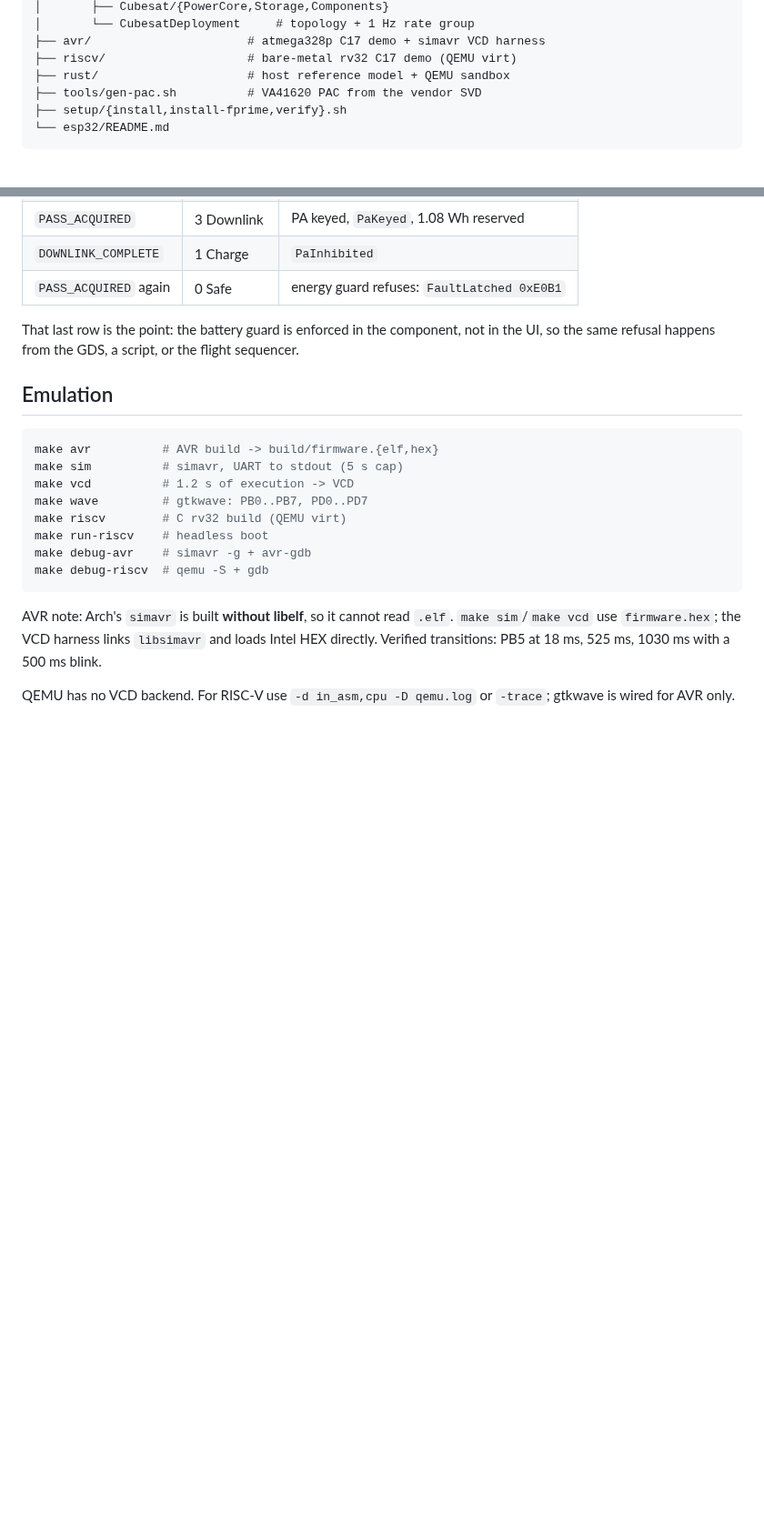
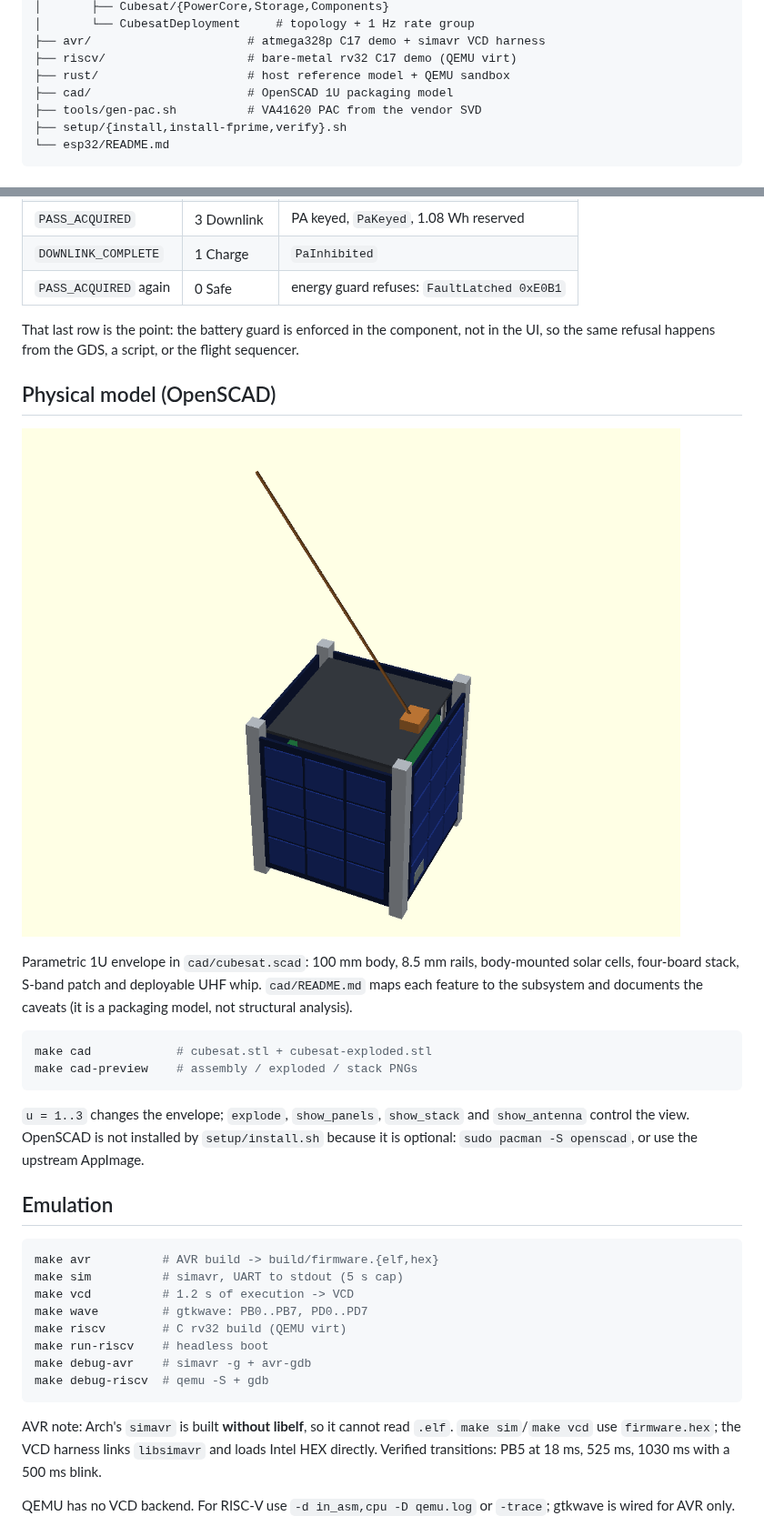
Before and after one commit to yahya-azeem/cubesat-fsw, a Markdown page: README.md, 2 parts joined by grey strips. Shown at 91% size. GitHub-like rendering; pictures changed too: cad/cubesat.png (added); blank space fills up the shorter version.

````diff
--- a/README.md
+++ b/README.md
@@ -18,6 +18,7 @@ embedded/
 ├── avr/                      # atmega328p C17 demo + simavr VCD harness
 ├── riscv/                    # bare-metal rv32 C17 demo (QEMU virt)
 ├── rust/                     # host reference model + QEMU sandbox
+├── cad/                      # OpenSCAD 1U packaging model
 ├── tools/gen-pac.sh          # VA41620 PAC from the vendor SVD
 ├── setup/{install,install-fprime,verify}.sh
 └── esp32/README.md
@@ -147,6 +148,25 @@ That last row is the point: the battery guard is enforced in the component,
 not in the UI, so the same refusal happens from the GDS, a script, or the
 flight sequencer.
 
+## Physical model (OpenSCAD)
+
+![1U CubeSat assembly](cad/cubesat.png)
+
+Parametric 1U envelope in `cad/cubesat.scad`: 100 mm body, 8.5 mm rails,
+body-mounted solar cells, four-board stack, S-band patch and deployable UHF
+whip. `cad/README.md` maps each feature to the subsystem and documents the
+caveats (it is a packaging model, not structural analysis).
+
+```bash
+make cad            # cubesat.stl + cubesat-exploded.stl
+make cad-preview    # assembly / exploded / stack PNGs
+```
+
+`u = 1..3` changes the envelope; `explode`, `show_panels`, `show_stack` and
+`show_antenna` control the view. OpenSCAD is not installed by
+`setup/install.sh` because it is optional: `sudo pacman -S openscad`, or use
+the upstream AppImage.
+
 ## Emulation
 
 ```bash
````
Also changed, not shown: cad/README.md (added, +68 -0 lines), cad/cubesat-exploded.png (added), cad/cubesat-stack.png (added), 3 other files.
